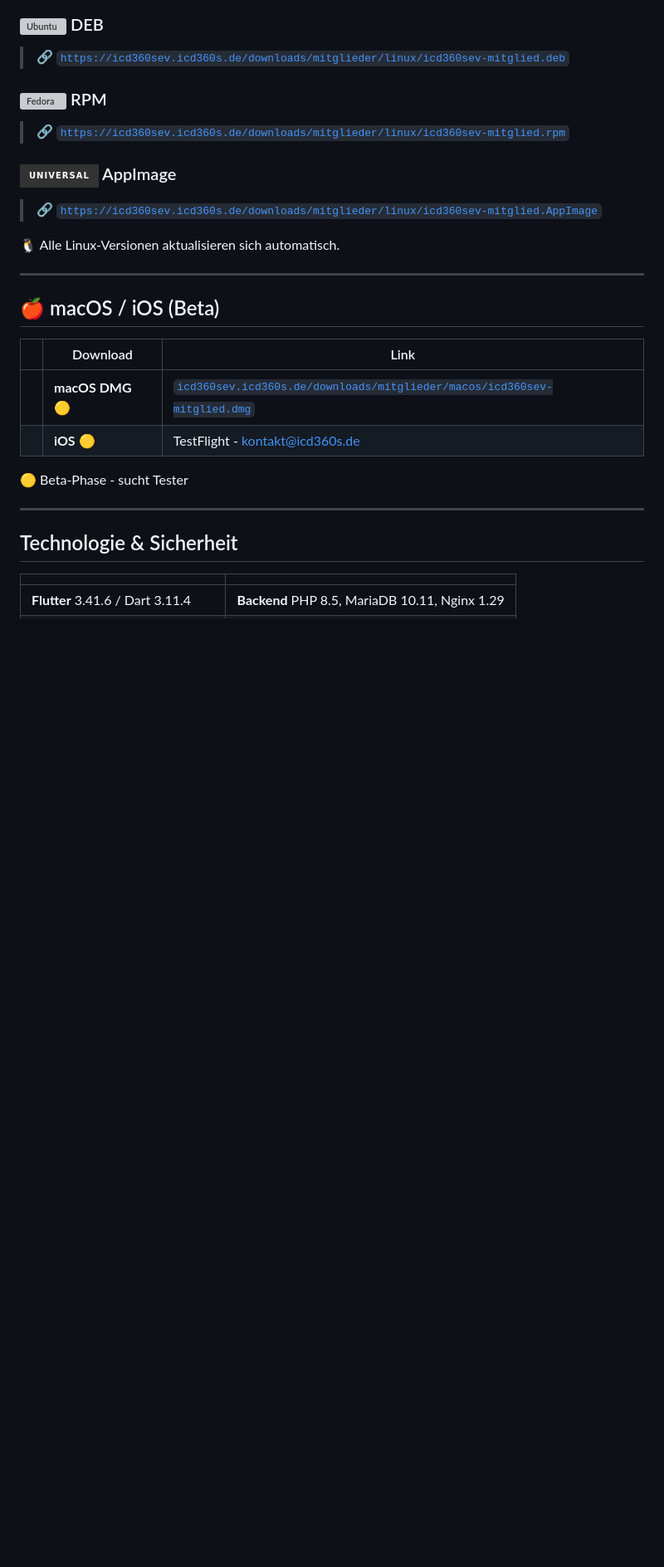
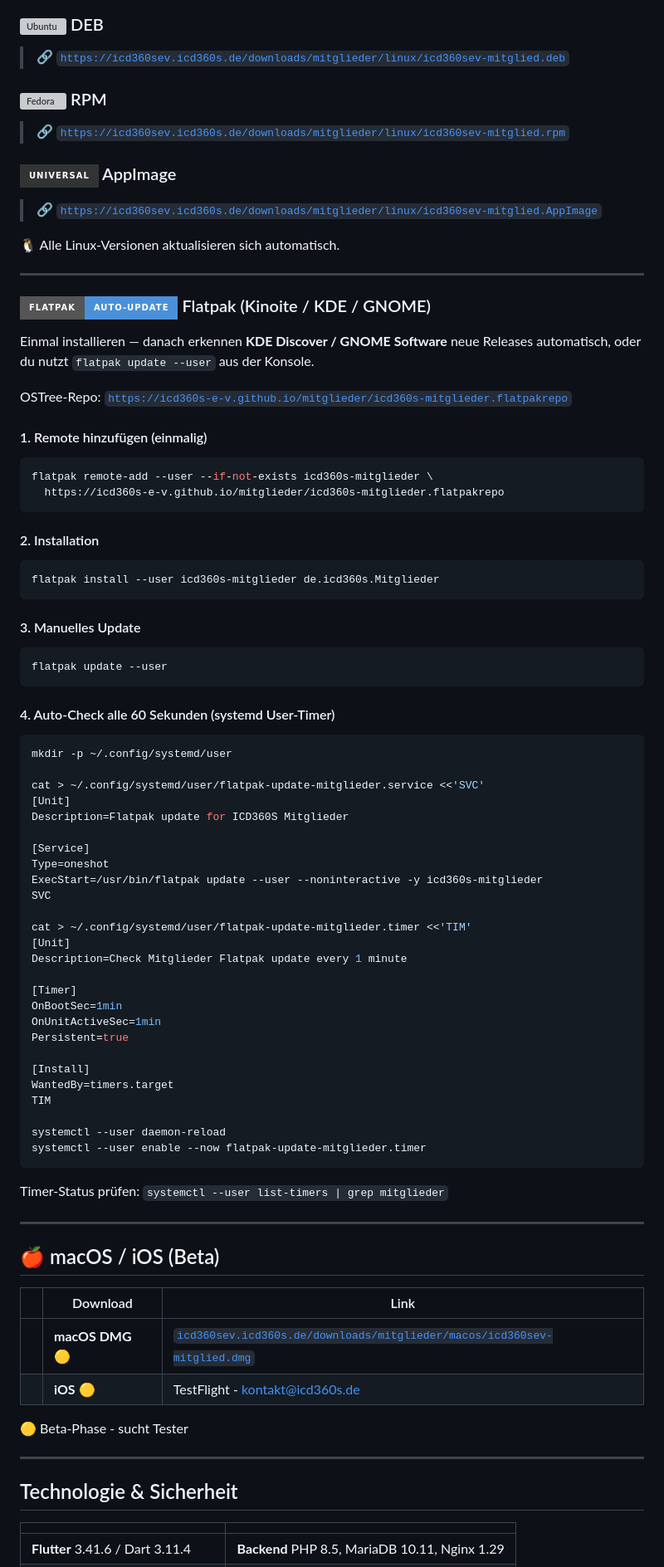
Before and after one commit to ICD360S-e-V/mitglieder, a Markdown page: README.md, the part around the change. Shown at 83% size. Drawn GitHub-style; badges without logos; blank space fills up the shorter version; grey boxes are pictures that could not be loaded.

Commit message:
docs(readme): add Flatpak auto-update install instructions for Kinoite/KDE/GNOME

````diff
--- a/README.md
+++ b/README.md
@@ -107,6 +107,66 @@ Die App aktualisiert sich automatisch nach der Installation - wenn Sie es erlaub
 
 ---
 
+### <img src="https://img.shields.io/badge/Flatpak-Auto--Update-4A90D9?style=for-the-badge&logo=flathub&logoColor=white" alt="Flatpak"> Flatpak (Kinoite / KDE / GNOME)
+
+Einmal installieren — danach erkennen **KDE Discover / GNOME Software** neue Releases automatisch, oder du nutzt `flatpak update --user` aus der Konsole.
+
+OSTree-Repo: [`https://icd360s-e-v.github.io/mitglieder/icd360s-mitglieder.flatpakrepo`](https://icd360s-e-v.github.io/mitglieder/icd360s-mitglieder.flatpakrepo)
+
+#### 1. Remote hinzufügen (einmalig)
+
+```bash
+flatpak remote-add --user --if-not-exists icd360s-mitglieder \
+  https://icd360s-e-v.github.io/mitglieder/icd360s-mitglieder.flatpakrepo
+```
+
+#### 2. Installation
+
+```bash
+flatpak install --user icd360s-mitglieder de.icd360s.Mitglieder
+```
+
+#### 3. Manuelles Update
+
+```bash
+flatpak update --user
+```
+
+#### 4. Auto-Check alle 60 Sekunden (systemd User-Timer)
+
+```bash
+mkdir -p ~/.config/systemd/user
+
+cat > ~/.config/systemd/user/flatpak-update-mitglieder.service <<'SVC'
+[Unit]
+Description=Flatpak update for ICD360S Mitglieder
+
+[Service]
+Type=oneshot
+ExecStart=/usr/bin/flatpak update --user --noninteractive -y icd360s-mitglieder
+SVC
+
+cat > ~/.config/systemd/user/flatpak-update-mitglieder.timer <<'TIM'
+[Unit]
+Description=Check Mitglieder Flatpak update every 1 minute
+
+[Timer]
+OnBootSec=1min
+OnUnitActiveSec=1min
+Persistent=true
+
+[Install]
+WantedBy=timers.target
+TIM
+
+systemctl --user daemon-reload
+systemctl --user enable --now flatpak-update-mitglieder.timer
+```
+
+Timer-Status prüfen: `systemctl --user list-timers | grep mitglieder`
+
+---
+
 ## :apple: macOS / iOS (Beta)
 
 | | Download | Link |
````
